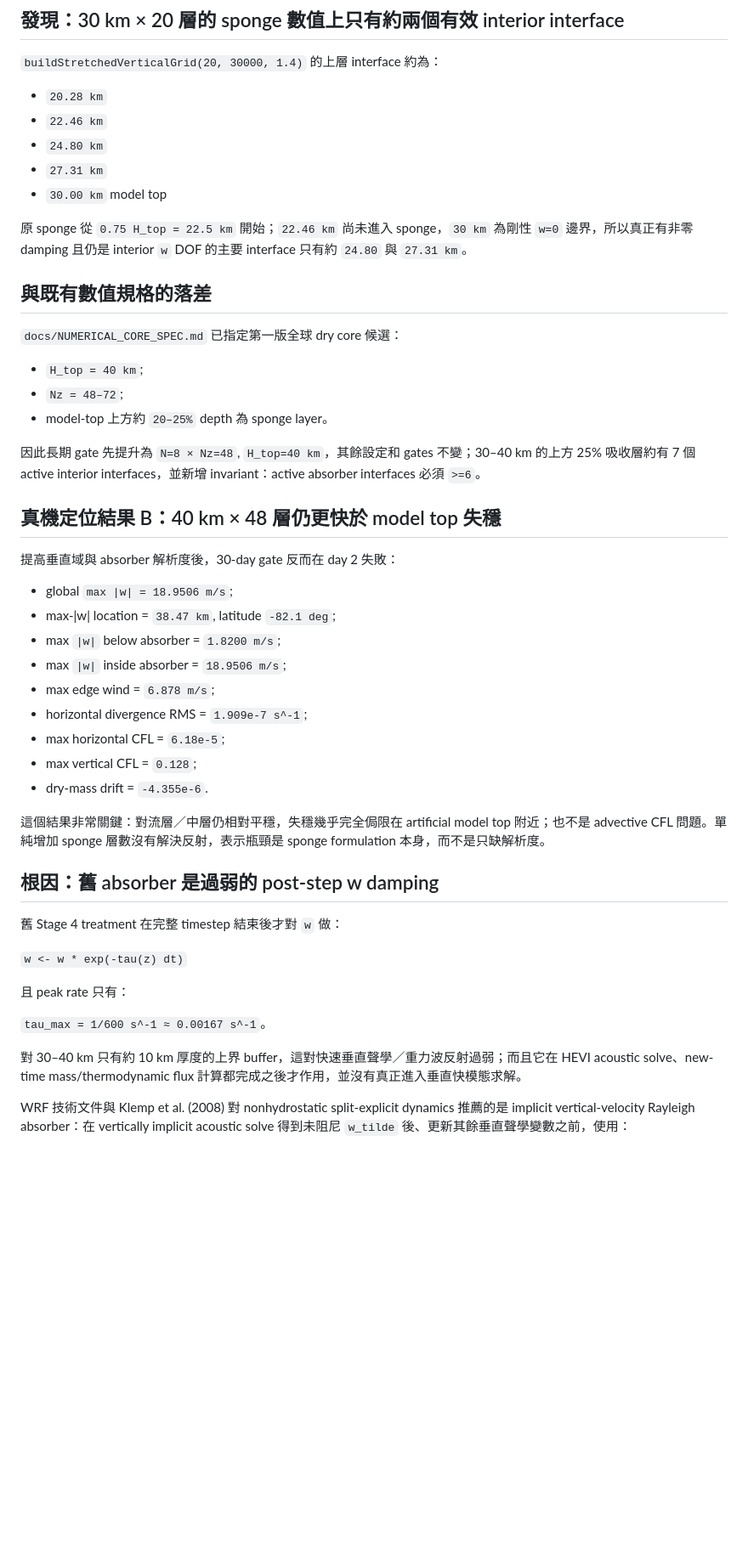
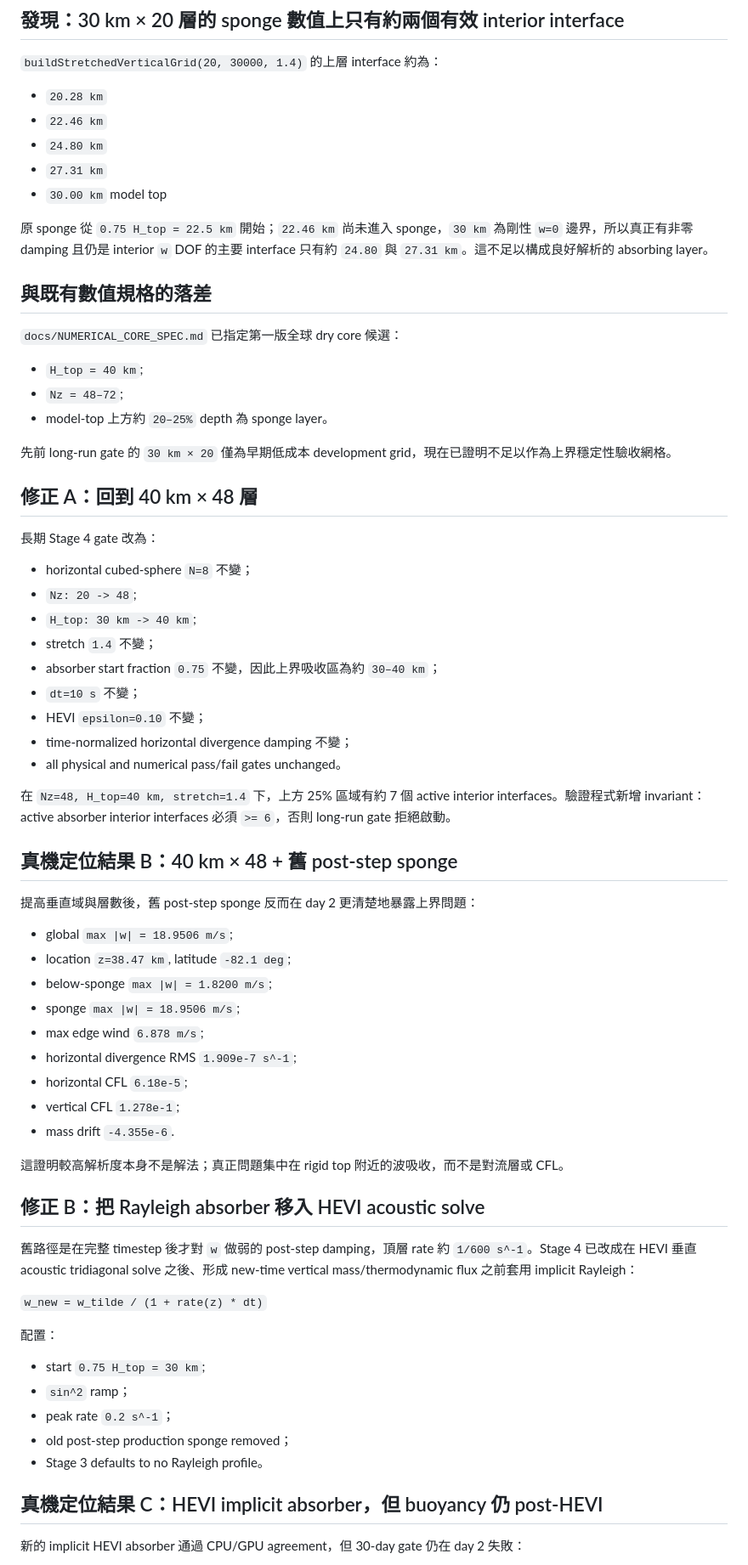
Before and after one commit to treepolo/treepolo-cyclone-on-a-chip, a Markdown page: docs/STAGE4_UPPER_BOUNDARY_DIAGNOSIS_20260904.md, the part around one of its changes. Shown at 85% size. Rendered like a GitHub page; blank space fills up the shorter version.

```diff
--- a/docs/STAGE4_UPPER_BOUNDARY_DIAGNOSIS_20260904.md
+++ b/docs/STAGE4_UPPER_BOUNDARY_DIAGNOSIS_20260904.md
@@ -30,7 +30,7 @@
 - `27.31 km`
 - `30.00 km` model top
 
-原 sponge 從 `0.75 H_top = 22.5 km` 開始；`22.46 km` 尚未進入 sponge，`30 km` 為剛性 `w=0` 邊界，所以真正有非零 damping 且仍是 interior `w` DOF 的主要 interface 只有約 `24.80` 與 `27.31 km`。
+原 sponge 從 `0.75 H_top = 22.5 km` 開始；`22.46 km` 尚未進入 sponge，`30 km` 為剛性 `w=0` 邊界，所以真正有非零 damping 且仍是 interior `w` DOF 的主要 interface 只有約 `24.80` 與 `27.31 km`。這不足以構成良好解析的 absorbing layer。
 
 ## 與既有數值規格的落差
 
@@ -40,35 +40,55 @@
 - `Nz = 48–72`;
 - model-top 上方約 `20–25%` depth 為 sponge layer。
 
-因此長期 gate 先提升為 `N=8 × Nz=48`, `H_top=40 km`，其餘設定和 gates 不變；30–40 km 的上方 25% 吸收層約有 7 個 active interior interfaces，並新增 invariant：active absorber interfaces 必須 `>=6`。
+先前 long-run gate 的 `30 km × 20` 僅為早期低成本 development grid，現在已證明不足以作為上界穩定性驗收網格。
 
-## 真機定位結果 B：40 km × 48 層仍更快於 model top 失穩
+## 修正 A：回到 40 km × 48 層
 
-提高垂直域與 absorber 解析度後，30-day gate 反而在 day 2 失敗：
+長期 Stage 4 gate 改為：
+
+- horizontal cubed-sphere `N=8` 不變；
+- `Nz: 20 -> 48`;
+- `H_top: 30 km -> 40 km`;
+- stretch `1.4` 不變；
+- absorber start fraction `0.75` 不變，因此上界吸收區為約 `30–40 km`；
+- `dt=10 s` 不變；
+- HEVI `epsilon=0.10` 不變；
+- time-normalized horizontal divergence damping 不變；
+- all physical and numerical pass/fail gates unchanged。
+
+在 `Nz=48, H_top=40 km, stretch=1.4` 下，上方 25% 區域有約 7 個 active interior interfaces。驗證程式新增 invariant：active absorber interior interfaces 必須 `>= 6`，否則 long-run gate 拒絕啟動。
+
+## 真機定位結果 B：40 km × 48 + 舊 post-step sponge
+
+提高垂直域與層數後，舊 post-step sponge 反而在 day 2 更清楚地暴露上界問題：
 
 - global `max |w| = 18.9506 m/s`;
-- max-|w| location = `38.47 km`, latitude `-82.1 deg`;
-- max `|w|` below absorber = `1.8200 m/s`;
-- max `|w|` inside absorber = `18.9506 m/s`;
-- max edge wind = `6.878 m/s`;
-- horizontal divergence RMS = `1.909e-7 s^-1`;
-- max horizontal CFL = `6.18e-5`;
-- max vertical CFL = `0.128`;
-- dry-mass drift = `-4.355e-6`.
+- location `z=38.47 km`, latitude `-82.1 deg`;
+- below-sponge `max |w| = 1.8200 m/s`;
+- sponge `max |w| = 18.9506 m/s`;
+- max edge wind `6.878 m/s`;
+- horizontal divergence RMS `1.909e-7 s^-1`;
+- horizontal CFL `6.18e-5`;
+- vertical CFL `1.278e-1`;
+- mass drift `-4.355e-6`.
 
-這個結果非常關鍵：對流層／中層仍相對平穩，失穩幾乎完全侷限在 artificial model top 附近；也不是 advective CFL 問題。單純增加 sponge 層數沒有解決反射，表示瓶頸是 sponge formulation 本身，而不是只缺解析度。
+這證明較高解析度本身不是解法；真正問題集中在 rigid top 附近的波吸收，而不是對流層或 CFL。
 
-## 根因：舊 absorber 是過弱的 post-step w damping
+## 修正 B：把 Rayleigh absorber 移入 HEVI acoustic solve
 
-舊 Stage 4 treatment 在完整 timestep 結束後才對 `w` 做：
+舊路徑是在完整 timestep 後才對 `w` 做弱的 post-step damping，頂層 rate 約 `1/600 s^-1`。Stage 4 已改成在 HEVI 垂直 acoustic tridiagonal solve 之後、形成 new-time vertical mass/thermodynamic flux 之前套用 implicit Rayleigh：
 
-`w <- w * exp(-tau(z) dt)`
+`w_new = w_tilde / (1 + rate(z) * dt)`
 
-且 peak rate 只有：
+配置：
 
-`tau_max = 1/600 s^-1 ≈ 0.00167 s^-1`。
+- start `0.75 H_top = 30 km`;
+- `sin^2` ramp；
+- peak rate `0.2 s^-1`；
+- old post-step production sponge removed；
+- Stage 3 defaults to no Rayleigh profile。
 
-對 30–40 km 只有約 10 km 厚度的上界 buffer，這對快速垂直聲學／重力波反射過弱；而且它在 HEVI acoustic solve、new-time mass/thermodynamic flux 計算都完成之後才作用，並沒有真正進入垂直快模態求解。
+## 真機定位結果 C：HEVI implicit absorber，但 buoyancy 仍 post-HEVI
 
-WRF 技術文件與 Klemp et al. (2008) 對 nonhydrostatic split-explicit dynamics 推薦的是 implicit vertical-velocity Rayleigh absorber：在 vertically implicit acoustic solve 得到未阻尼 `w_tilde` 後、更新其餘垂直聲學變數之前，使用：
+新的 implicit HEVI absorber 通過 CPU/GPU agreement，但 30-day gate 仍在 day 2 失敗：
 
```
Also changed, not shown: other parts of docs/STAGE4_UPPER_BOUNDARY_DIAGNOSIS_20260904.md (+38 -18 lines).
